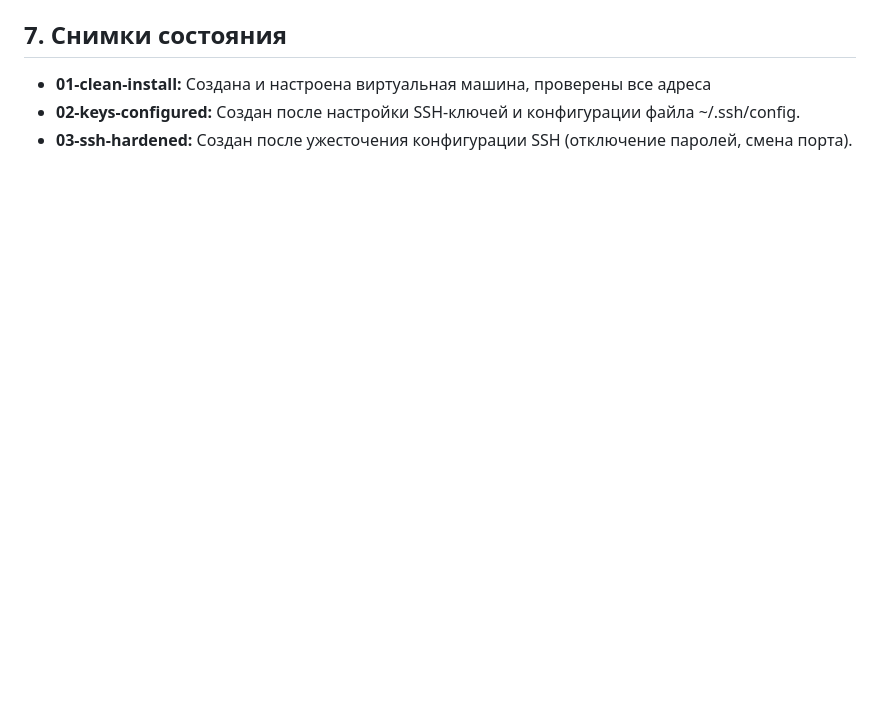
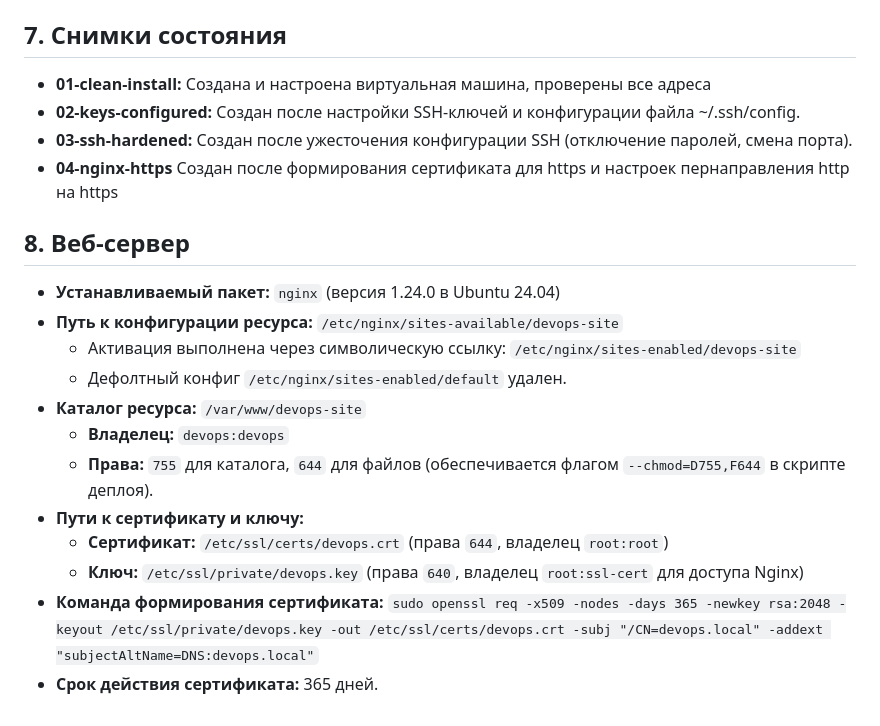
Before and after one commit to Rin-RGB/devops-course-2026, a Markdown page: KR2/docs/server-setup.md, the part around the change. Drawn GitHub-style; blank space fills up the shorter version.

Commit message:
docs(setup): add web server configuration section

```diff
--- a/KR2/docs/server-setup.md
+++ b/KR2/docs/server-setup.md
@@ -53,3 +53,19 @@
 *   **01-clean-install:** Создана и настроена виртуальная машина, проверены все адреса
 *   **02-keys-configured:** Создан после настройки SSH-ключей и конфигурации файла ~/.ssh/config.
 *   **03-ssh-hardened:** Создан после ужесточения конфигурации SSH (отключение паролей, смена порта).
+*   **04-nginx-https** Создан после формирования сертификата для https и настроек пернаправления http на https
+
+## 8. Веб-сервер
+*   **Устанавливаемый пакет:** `nginx` (версия 1.24.0 в Ubuntu 24.04)
+*   **Путь к конфигурации ресурса:** `/etc/nginx/sites-available/devops-site`
+    *   Активация выполнена через символическую ссылку: `/etc/nginx/sites-enabled/devops-site`
+    *   Дефолтный конфиг `/etc/nginx/sites-enabled/default` удален.
+*   **Каталог ресурса:** `/var/www/devops-site`
+    *   **Владелец:** `devops:devops`
+    *   **Права:** `755` для каталога, `644` для файлов (обеспечивается флагом `--chmod=D755,F644` в скрипте деплоя).
+*   **Пути к сертификату и ключу:**
+    *   **Сертификат:** `/etc/ssl/certs/devops.crt` (права `644`, владелец `root:root`)
+    *   **Ключ:** `/etc/ssl/private/devops.key` (права `640`, владелец `root:ssl-cert` для доступа Nginx)
+*   **Команда формирования сертификата:**
+    `sudo openssl req -x509 -nodes -days 365 -newkey rsa:2048 -keyout /etc/ssl/private/devops.key -out /etc/ssl/certs/devops.crt -subj "/CN=devops.local" -addext "subjectAltName=DNS:devops.local"`
+*   **Срок действия сертификата:** 365 дней.
```
